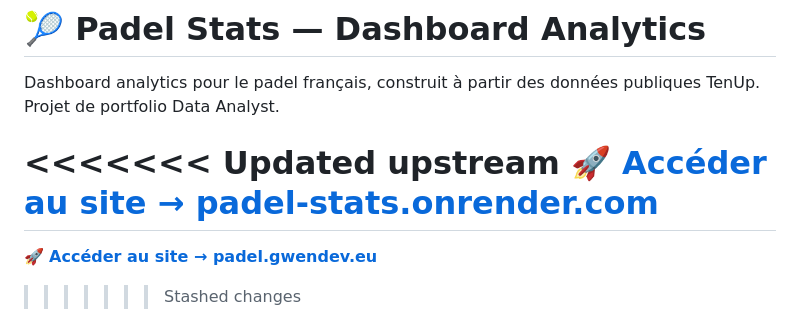
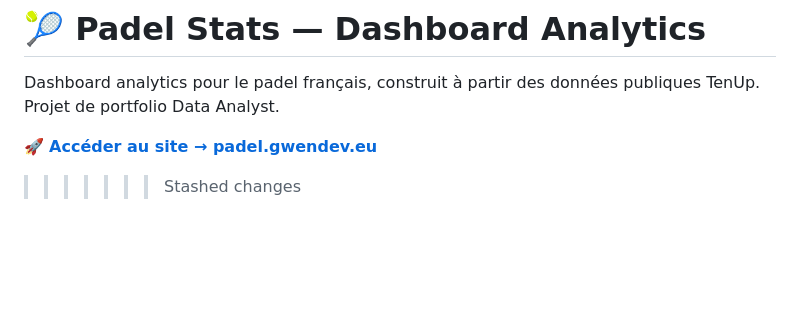
Before and after one commit to Gwendal9/padel-stats, a Markdown page: README.md, the part around the change. GitHub-like rendering; blank space fills up the shorter version.

Commit message:
Change site link in README
Updated the link to the site for the dashboard analytics.

```diff
--- a/README.md
+++ b/README.md
@@ -3,9 +3,6 @@
 Dashboard analytics pour le padel français, construit à partir des données publiques TenUp.
 Projet de portfolio Data Analyst.
 
-<<<<<<< Updated upstream
-🚀 **[Accéder au site → padel-stats.onrender.com](https://padel-stats-oava.onrender.com/)**
-=======
 🚀 **[Accéder au site → padel.gwendev.eu](https://padel.gwendev.eu)**
 >>>>>>> Stashed changes
 
```
